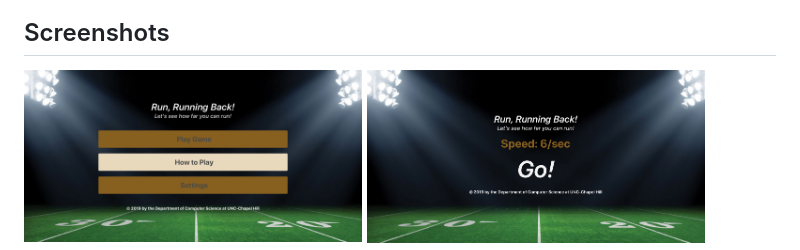
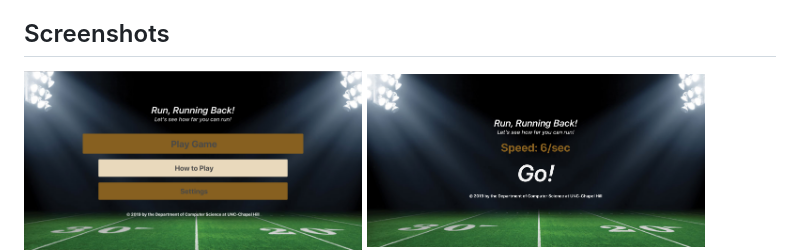
Before and after one commit to chansun/running-back, a Markdown page: README.md, the part around the change printed below. GitHub-like rendering; pictures changed too: screenshots/main_page2.png (added).

```diff
--- a/README.md
+++ b/README.md
@@ -6,5 +6,5 @@
 
 ## Screenshots
 <div>
-<img src="screenshots/main_page.png" width="45%"></img>
+<img src="screenshots/main_page2.png" width="45%"></img>
 <img src="screenshots/play_page_go.png" width="45%"></img>
```
Also changed, not shown: other parts of README.md (+2 -0 lines), screenshots/go_faster.png (added).
